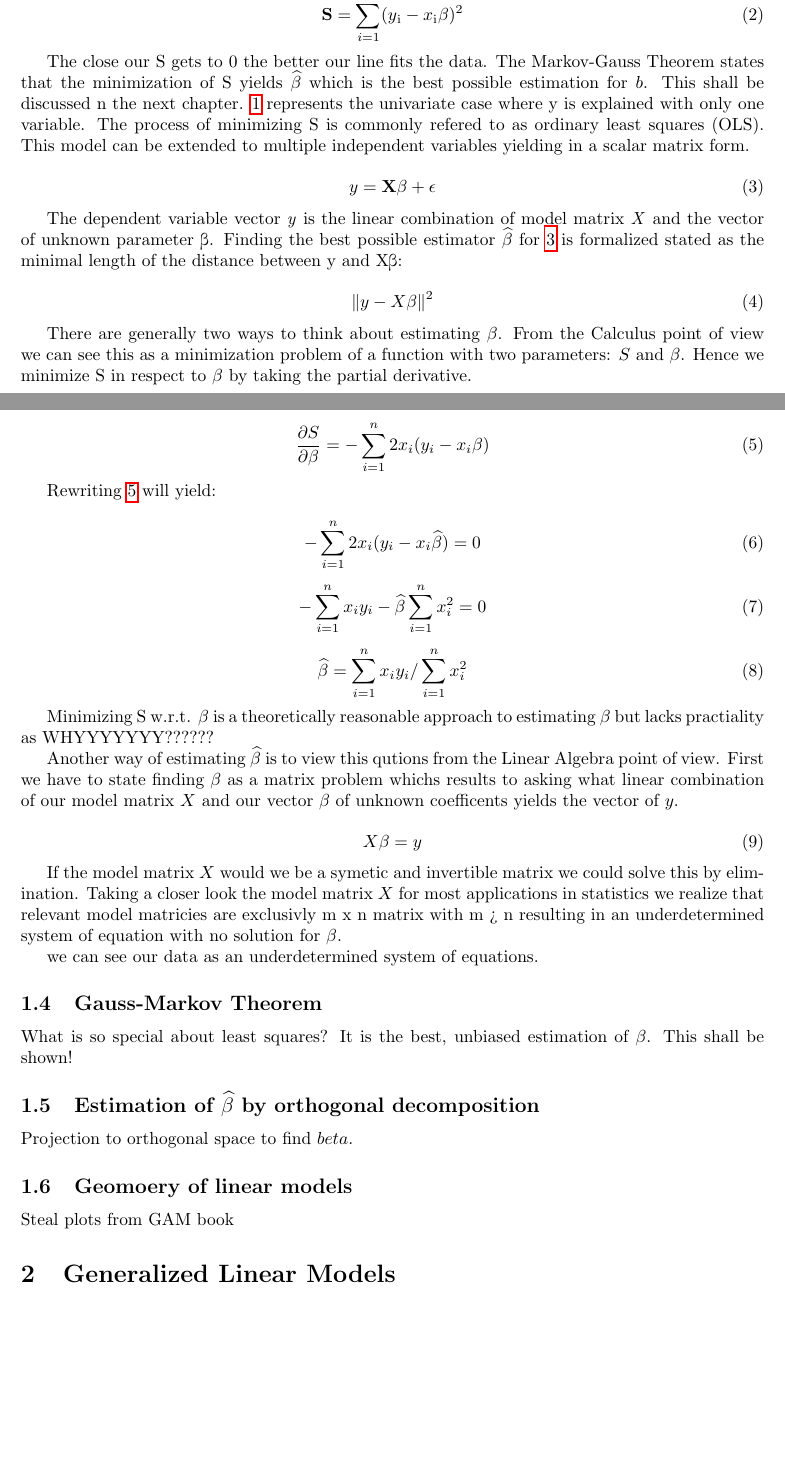
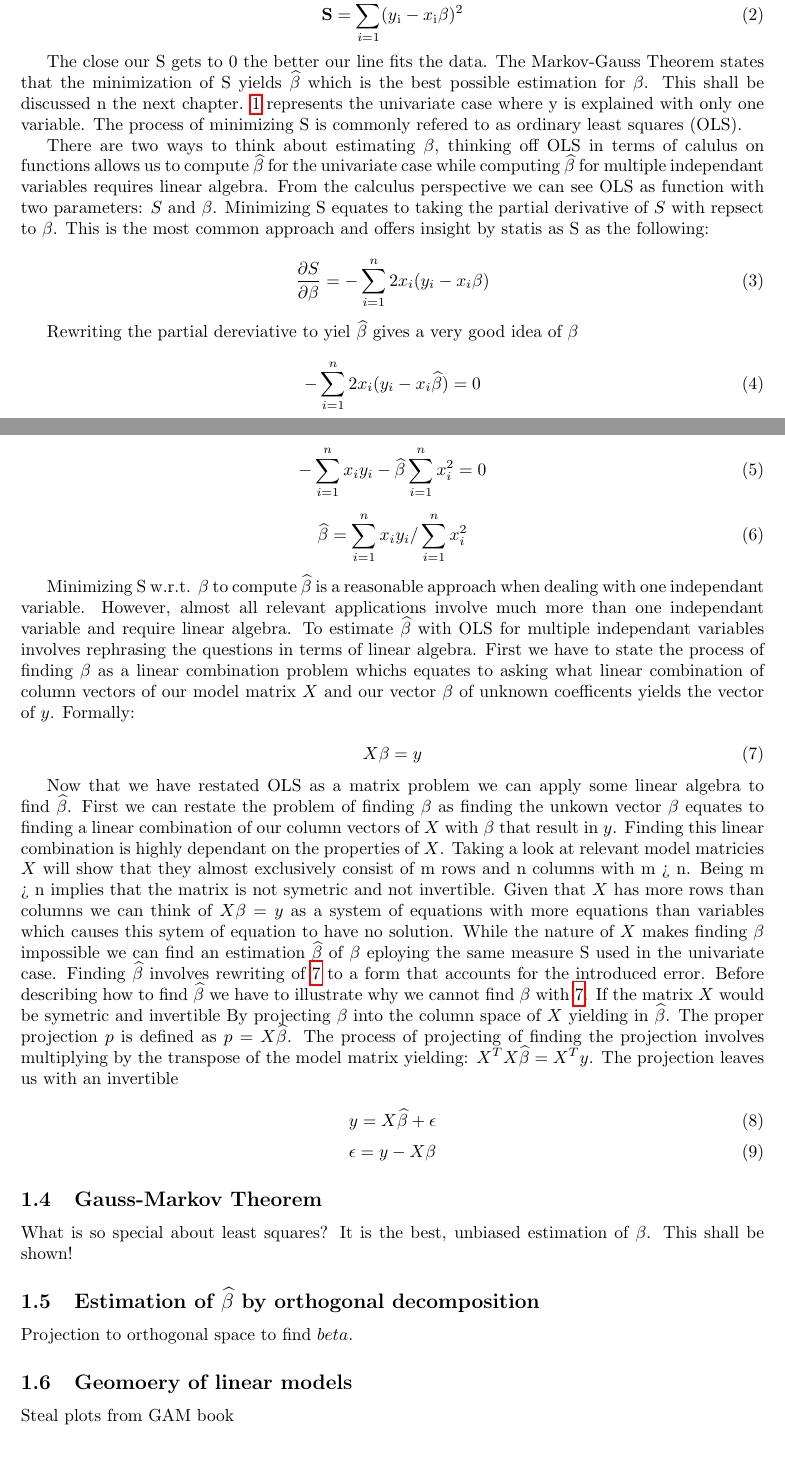
Before and after one commit to KaiBrusch/gam-fitting-in-spark, a LaTeX thesis (thesis/thesis.tex): two parts of pages 3 and 4 of 7, joined at a grey line, cut so that both start at the same text, the shorter picture padded with empty space. Compiled offline with pdfLaTeX.

Commit message:
OLS chapter progress

```diff
--- a/thesis/thesis.tex
+++ b/thesis/thesis.tex
@@ -71,24 +71,17 @@
 
     \subsection{Ordinary least square estimation of $\beta$}
 
-    We are now looking at methods of finding $\beta$. Ideally we want to choose a $\beta$ that produces a line through our data points with minimal distance between our points and our estimated line. More precicely we are
-    looking to estimate a $\beta$ that minimizes the squared distance between an estimated $\beta$ times the given $x$ and $y$. We are squaring the distance to normalize negative and positive differences. This distance formaly describes as S:
+    We are now looking at methods of finding $\beta$. Ideally we want to choose a $\beta$ that produces a line through our data points with minimal distance between our points and our estimated line. More precicely we are looking to estimate a $\beta$ that minimizes the squared distance between an estimated $\beta$ times the given $x$ and $y$. We are squaring the distance to normalize negative and positive differences. This distance formaly describes as S:
 
     \begin{equation} \label{sumSquares} \mathbf{S} =  \sum_{i=1}^{n}(y\textsubscript{i} - x\textsubscript{i}\beta)^{2} \end{equation}
 
-    The close our S gets to 0 the better our line fits the data. The  Markov-Gauss Theorem states that the minimization of S yields $\widehat{\beta}$ which is the best possible estimation for $b$. This shall be discussed n the next chapter.  \ref{linModel} represents the univariate case where y is explained with only one variable. The process of minimizing S is commonly refered to as ordinary least squares (OLS). This model can be extended to multiple independent variables yielding in a scalar matrix form.
+    The close our S gets to 0 the better our line fits the data. The  Markov-Gauss Theorem states that the minimization of S yields $\widehat{\beta}$ which is the best possible estimation for $\beta$. This shall be discussed n the next chapter. \ref{linModel} represents the univariate case where y is explained with only one variable. The process of minimizing S is commonly refered to as ordinary least squares (OLS).
 
-    \begin{equation}  \label{linMatrixModel} y =  \mathbf{X} \beta +\epsilon \end{equation}
-
-     The dependent  variable vector \textit{y} is the linear combination of model matrix \textit{X} and the vector of unknown parameter \textbeta. Finding the best possible estimator $\widehat{\beta}$ for \ref{linMatrixModel} is formalized stated as the minimal length of the distance between y and X\textbeta:
-
-    \begin{equation} \label{matrixLOSS} \left \| y - X\beta  \right \|^2 \end{equation}
-
-    There are generally two ways to think about estimating $\beta$. From the Calculus point of view we can see this as a minimization problem of a function with two parameters: $S$ and $\beta$. Hence we minimize S in respect to $\beta$ by taking the partial derivative.
+    There are two ways to think about estimating $\beta$, thinking off OLS in terms of calulus on functions allows us to compute $\widehat{\beta}$ for the univariate case while computing $\widehat{\beta}$ for multiple independant variables requires linear algebra. From the calculus perspective we can see OLS as function with two parameters: $S$ and $\beta$. Minimizing S equates to taking the partial derivative of $S$ with repsect to $\beta$. This is the most common approach and offers insight by statis as S as the following:
 
     \begin{equation} \label{partialDer} \frac{\partial S}{\partial \beta} = - \sum_{i=1}^{n} 2x_i(y_i-x_i\beta) \end{equation}
 
-    Rewriting \ref{partialDer} will yield:
+    Rewriting the partial dereviative to yiel $\widehat{\beta}$ gives a very good idea of $\beta$
 
     \begin{equation}  - \sum_{i=1}^{n} 2x_i(y_i-x_i\widehat{\beta}) = 0  \end{equation}
 
@@ -96,16 +89,18 @@
 
     \begin{equation} \widehat{\beta} = \sum_{i=1}^{n} x_iy_i /\sum_{i=1}^{n} x_i^2 \end{equation}
 
-    Minimizing S w.r.t. $\beta$ is a theoretically reasonable approach to estimating $\beta$ but lacks practiality as WHYYYYYYY??????
 
-    Another way of estimating $\widehat{\beta}$ is to view this qutions from the Linear Algebra point of view. First we have to state finding $\beta$ as a matrix problem whichs results to asking what linear combination of our model matrix $X$ and our vector $\beta$ of unknown coefficents yields the vector of $y$.
+    Minimizing S w.r.t. $\beta$ to compute $\widehat{\beta}$ is a reasonable approach when dealing with one independant variable. However, almost all relevant applications involve much more than one independant variable and require linear algebra. To estimate $\widehat{\beta}$ with OLS for multiple independant variables involves rephrasing the questions in terms of linear algebra. First we have to state the process of finding $\beta$ as a linear combination problem whichs equates to asking what linear combination of column vectors of our model matrix $X$ and our vector $\beta$ of unknown coefficents yields the vector of $y$. Formally:
 
-    \begin{equation} X\beta = y \end{equation}
+    \begin{equation} \label{matrix} X\beta = y \end{equation}
 
-    If the model matrix $X$ would we be a symetic and invertible matrix we could solve this by elimination. Taking a closer look the model matrix $X$ for most applications in statistics we realize that relevant model matricies are exclusivly m x n matrix with m > n resulting in an underdetermined system of equation with no solution for $\beta$.
+    Now that we have restated OLS as a matrix problem we can apply some linear algebra to find $\widehat{\beta}$. First we can restate the problem of finding $\beta$ as finding the unkown vector $\beta$ equates to finding a linear combination of our column vectors of $X$ with $\beta$ that result in $y$. Finding this linear combination is highly dependant on the properties of $X$. Taking a look at relevant model matricies $X$ will show that they almost exclusively consist of m rows and n columns with m > n. Being m > n implies that the matrix is not symetric and not invertible. Given that $X$ has more rows than columns we can think of $X\beta = y$ as a system of equations with more equations than variables which causes this sytem of equation to have no solution. While the nature of $X$ makes finding $\beta$ impossible we can find an estimation $\widehat{\beta}$ of $\beta$ eploying the same measure S used in the univariate case. Finding $\widehat{\beta}$ involves rewriting of \ref{matrix} to a form that accounts for the introduced error. Before describing how to find $\widehat{\beta}$ we have to illustrate why we cannot find $\beta$ with \ref{matrix}. If the matrix $X$ would be symetric and invertible  By projecting $\beta$ into the column space of $X$ yielding in $\widehat{\beta}$. The proper projection $p$ is defined as $p = X\widehat{\beta}$. The process of projecting of finding the projection involves multiplying by the transpose of the model matrix yielding: $X^T X \widehat{\beta} = X^T y $. The projection leaves us with an invertible
+
+    \begin{equation} y = X\widehat{\beta} + \epsilon  \end{equation}
+    \begin{equation} \epsilon = y-X\beta \end{equation}
 
 
-    we can see our data as an underdetermined system of equations.
+
 
     \subsection{Gauss-Markov Theorem}
     What is so special about least squares? It is the best, unbiased estimation of $\beta$. This shall be shown!
```
Also changed, not shown: thesis/thesis.pdf.
